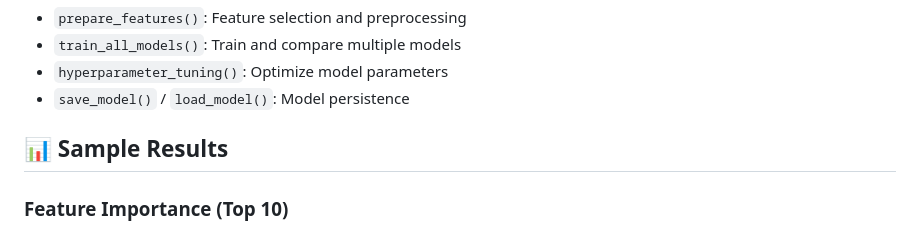
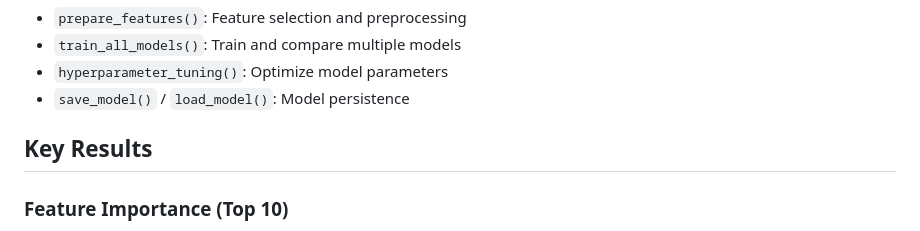
Before and after one commit to AryamanSriva/IPO-Gains-Prediction, a Markdown page: README.md, the part around the change. GitHub-like rendering.

```diff
--- a/README.md
+++ b/README.md
@@ -208,7 +208,7 @@ results = trainer.train_all_models(X, y)
 - `hyperparameter_tuning()`: Optimize model parameters
 - `save_model()` / `load_model()`: Model persistence
 
-## 📊 Sample Results
+## Key Results
 
 ### Feature Importance (Top 10)
 1. **total_subscription** (0.234) - Overall demand indicator
```
